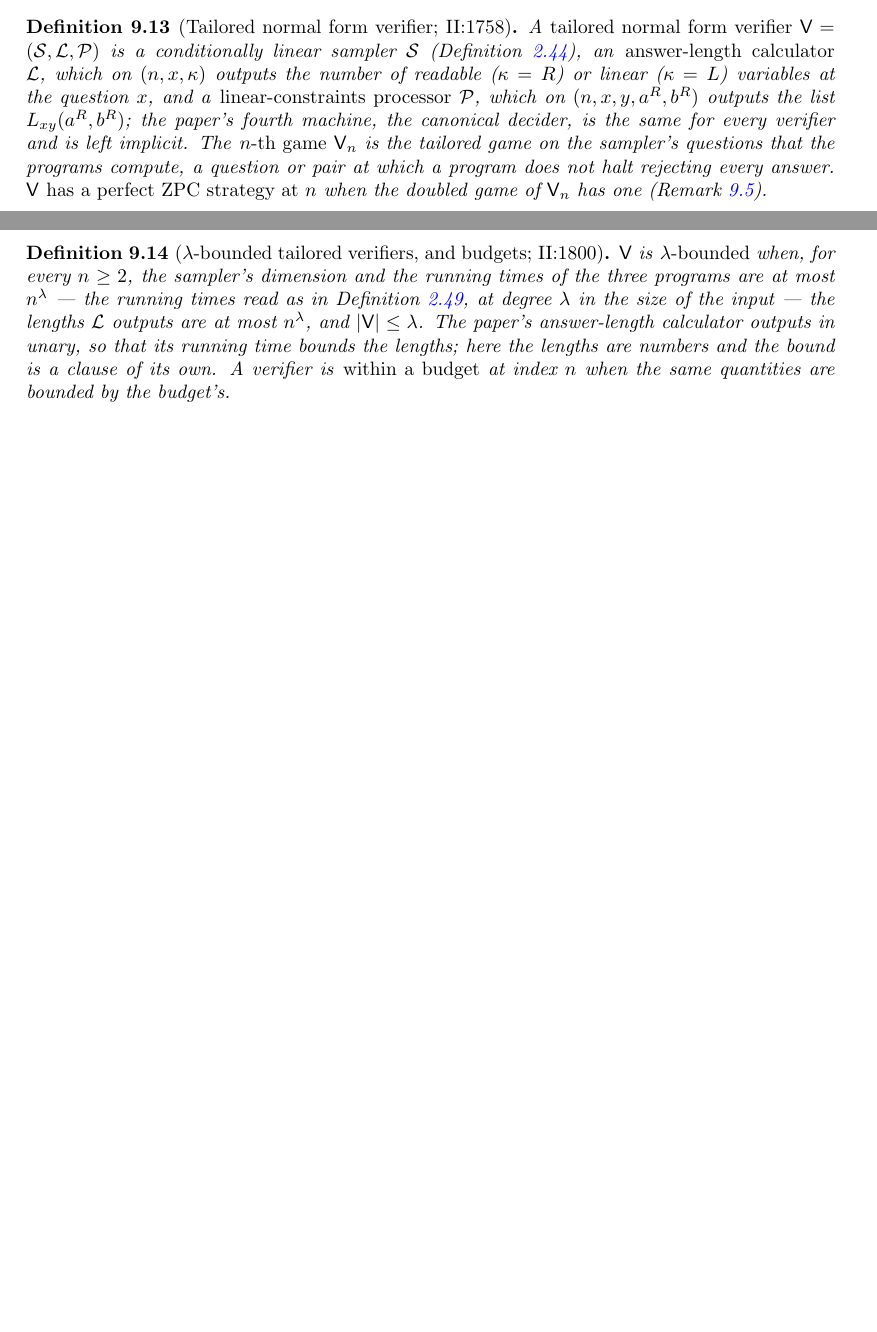
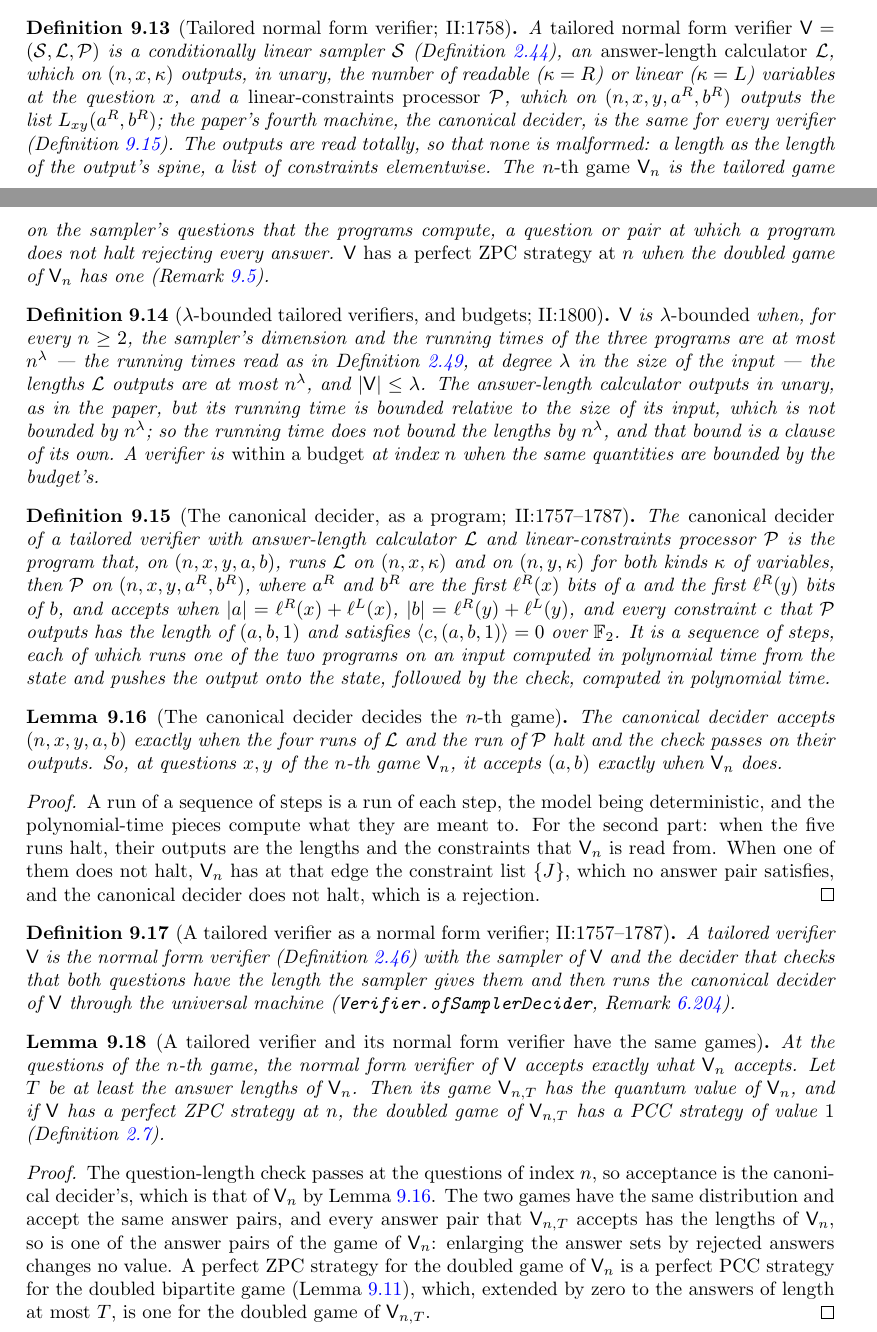
Before and after one commit to vidick/MIPRE-formalization, a LaTeX document (blueprint/src/print.tex, which reads blueprint/src/content/09_tailored.tex): two parts of pages 256 and 257 of 261 before the commit and two parts of pages 256 and 257 of 262 after it, joined at a grey line, cut so that both start at the same text, the shorter picture padded with empty space. Compiled offline with pdfLaTeX.

Commit message:
AL Phase 1b: a tailored verifier as a normal form verifier — the canonical decider as a program, ofTNFV (#279)
The second slice of Phase 1 of planning/aldous-lyons-track.md, all proved.

- MIPRE/Tailored/Verifier.lean: the outputs of the answer-length calculator and
  of the linear-constraints processor are read totally (Cost.Data.spineList,
  Cost.Data.bitsListD): a length as the length of the output's spine, in unary
  as the paper writes it, and a constraint list elementwise.
- MIPRE/Tailored/Canonical.lean: the canonical decider as a program, canonProg:
  four runs of L, one of LP and a polynomial-time check (satF, allSatF), as
  steps that push their outputs onto a state (Prog.pushProg); its acceptance
  law, canonProg_accepts.
- MIPRE/Tailored/OfTNFV.lean: the canonical decider decides the n-th game
  (tgame_accepts_iff); TailoredVerifier.ofTNFV, a tailored verifier as a normal
  form verifier, with the same acceptance, the same value for answer bounds
  above the answer lengths, and HasPerfectPCC from a perfect ZPC strategy
  (lem:zpc-pcc).
- Blueprint: def:canonical-decider, lem:canonical-decider, def:of-tnfv,
  lem:of-tnfv; guards in MIPRE/Axioms.lean.
- Plans: P1b done. The canonical decider's cost is deferred: its one consumer
  would be Verifier.IsBounded (ofTNFV), which nothing planned uses.

Refs #279

Co-Authored-By: Claude Opus 5.5 <noreply@anthropic.com>
Claude-Session: https://claude.ai/code/session_01SeoErCERTUuQy6M4tX9DQM

```diff
--- a/blueprint/src/content/09_tailored.tex
+++ b/blueprint/src/content/09_tailored.tex
@@ -325,11 +329,13 @@ $1$ by Lemma~\ref{lem:zpc-pcc}.
 \leanok
 A \emph{tailored normal form verifier} $\verifier = (\cal{S}, \cal{L}, \cal{P})$
 is a conditionally linear sampler $\cal{S}$ (Definition~\ref{def:sampler}), an
-\emph{answer-length calculator} $\cal{L}$, which on $(n, x, \kappa)$ outputs the number of
-readable ($\kappa = R$) or linear ($\kappa = L$) variables at the question $x$, and a
+\emph{answer-length calculator} $\cal{L}$, which on $(n, x, \kappa)$ outputs, in unary, the
+number of readable ($\kappa = R$) or linear ($\kappa = L$) variables at the question $x$, and a
 \emph{linear-constraints processor} $\cal{P}$, which on $(n, x, y, a^R, b^R)$ outputs the
 list $L_{xy}(a^R, b^R)$; the paper's fourth machine, the canonical decider, is the same for
-every verifier and is left implicit. The \emph{$n$-th game} $\verifier_n$ is the tailored game
+every verifier (Definition~\ref{def:canonical-decider}). The outputs are read totally, so that
+none is malformed: a length as the length of the output's spine, a list of constraints
+elementwise. The \emph{$n$-th game} $\verifier_n$ is the tailored game
 on the sampler's questions that the programs compute, a question or pair at which a program
 does not halt rejecting every answer. $\verifier$ \emph{has a perfect ZPC strategy at $n$} when
 the doubled game of $\verifier_n$ has one (Remark~\ref{rem:tailored-conventions}).
@@ -344,10 +350,86 @@ $\verifier$ is \emph{$\lambda$-bounded} when, for every $n \geq 2$, the sampler'
 the running times of the three programs are at most $n^\lambda$ --- the running times read as
 in Definition~\ref{def:lambda-bounded}, at degree $\lambda$ in the size of the input --- the
 lengths $\cal{L}$ outputs are at most $n^\lambda$, and $\abs{\verifier} \leq \lambda$. The
-paper's answer-length calculator outputs in unary, so that its running time bounds the
-lengths; here the lengths are numbers and the bound is a clause of its own. A verifier is
+answer-length calculator outputs in unary, as in the paper, but its running time is bounded
+relative to the size of its input, which is not bounded by $n^\lambda$; so the running time does
+not bound the lengths by $n^\lambda$, and that bound is a clause of its own. A verifier is
 \emph{within a budget} at index $n$ when the same quantities are bounded by the budget's.
 \end{definition}
+
+\begin{definition}[The canonical decider, as a program; II:1757--1787]
+\label{def:canonical-decider}
+\uses{def:tailored-verifier,lem:effective-binary-linear-algebra,lem:pcp-padding-programs}
+\lean{MIPRE.Tailored.canonProg, MIPRE.Tailored.canonFinal, MIPRE.Tailored.satF,
+  MIPRE.Tailored.allSatF, MIPRE.Cost.Prog.pushProg}
+\leanok
+The \emph{canonical decider} of a tailored verifier with answer-length calculator $\cal{L}$ and
+linear-constraints processor $\cal{P}$ is the program that, on $(n, x, y, a, b)$, runs $\cal{L}$
+on $(n, x, \kappa)$ and on $(n, y, \kappa)$ for both kinds $\kappa$ of variables, then $\cal{P}$ on
+$(n, x, y, a^R, b^R)$, where $a^R$ and $b^R$ are the first $\ell^R(x)$ bits of $a$ and the first
+$\ell^R(y)$ bits of $b$, and accepts when $\abs{a} = \ell^R(x) + \ell^L(x)$,
+$\abs{b} = \ell^R(y) + \ell^L(y)$, and every constraint $c$ that $\cal{P}$ outputs has the length
+of $(a, b, 1)$ and satisfies $\langle c, (a, b, 1)\rangle = 0$ over $\F_2$. It is a sequence of
+steps, each of which runs one of the two programs on an input computed in polynomial time from
+the state and pushes the output onto the state, followed by the check, computed in polynomial
+time.
+\end{definition}
+
+\begin{lemma}[The canonical decider decides the $n$-th game]
+\label{lem:canonical-decider}
+\uses{def:canonical-decider}
+\lean{MIPRE.Tailored.canonProg_accepts, MIPRE.Tailored.TailoredVerifier.tgame_accepts_iff}
+\leanok
+The canonical decider accepts $(n, x, y, a, b)$ exactly when the four runs of $\cal{L}$ and the
+run of $\cal{P}$ halt and the check passes on their outputs. So, at questions $x, y$ of the
+$n$-th game $\verifier_n$, it accepts $(a, b)$ exactly when $\verifier_n$ does.
+\end{lemma}
+
+\begin{proof}
+\leanok
+A run of a sequence of steps is a run of each step, the model being deterministic, and the
+polynomial-time pieces compute what they are meant to. For the second part: when the five runs
+halt, their outputs are the lengths and the constraints that $\verifier_n$ is read from. When one
+of them does not halt, $\verifier_n$ has at that edge the constraint list $\{J\}$, which no answer
+pair satisfies, and the canonical decider does not halt, which is a rejection.
+\end{proof}
+
+\begin{definition}[A tailored verifier as a normal form verifier; II:1757--1787]
+\label{def:of-tnfv}
+\uses{def:canonical-decider,def:normal-verifier}
+\lean{MIPRE.Tailored.TailoredVerifier.ofTNFV}
+\leanok
+A tailored verifier $\verifier$ is the normal form verifier (Definition~\ref{def:normal-verifier})
+with the sampler of $\verifier$ and the decider that checks that both questions have the length
+the sampler gives them and then runs the canonical decider of $\verifier$ through the universal
+machine (\texttt{Verifier.ofSamplerDecider}, Remark~\ref{rem:compression-abstract}).
+\end{definition}
+
+\begin{lemma}[A tailored verifier and its normal form verifier have the same games]
+\label{lem:of-tnfv}
+\uses{def:of-tnfv,lem:canonical-decider,lem:zpc-pcc,def:value-model}
+\lean{MIPRE.Tailored.TailoredVerifier.ofTNFV_accepts_iff,
+  MIPRE.Tailored.TailoredVerifier.ofTNFV_game_D, MIPRE.Tailored.TailoredVerifier.valStar_ofTNFV,
+  MIPRE.Tailored.TailoredVerifier.hasPerfectPCC_ofTNFV}
+\leanok
+At the questions of the $n$-th game, the normal form verifier of $\verifier$ accepts exactly what
+$\verifier_n$ accepts. Let $T$ be at least the answer lengths of $\verifier_n$. Then its game
+$\verifier_{n,T}$ has the quantum value of $\verifier_n$, and if $\verifier$ has a perfect ZPC
+strategy at $n$, the doubled game of $\verifier_{n,T}$ has a PCC strategy of value $1$
+(Definition~\ref{def:pcc}).
+\end{lemma}
+
+\begin{proof}
+\uses{def:value-model}
+\leanok
+The question-length check passes at the questions of index $n$, so acceptance is the canonical
+decider's, which is that of $\verifier_n$ by Lemma~\ref{lem:canonical-decider}. The two games
+have the same distribution and accept the same answer pairs, and every answer pair that
+$\verifier_{n,T}$ accepts has the lengths of $\verifier_n$, so is one of the answer pairs of the
+game of $\verifier_n$: enlarging the answer sets by rejected answers changes no value. A perfect
+ZPC strategy for the doubled game of $\verifier_n$ is a perfect PCC strategy for the doubled
+bipartite game (Lemma~\ref{lem:zpc-pcc}), which, extended by zero to the answers of length at
+most $T$, is one for the doubled game of $\verifier_{n,T}$.
+\end{proof}
 
 \subsection{The target}
 
```
Also changed, not shown: planning/aldous-lyons-track.md (+26 -9 lines), planning/formalization-plan.md (+4 -1 lines), blueprint/src/content/09_tailored.tex (10 more changed lines), 5 other files.
